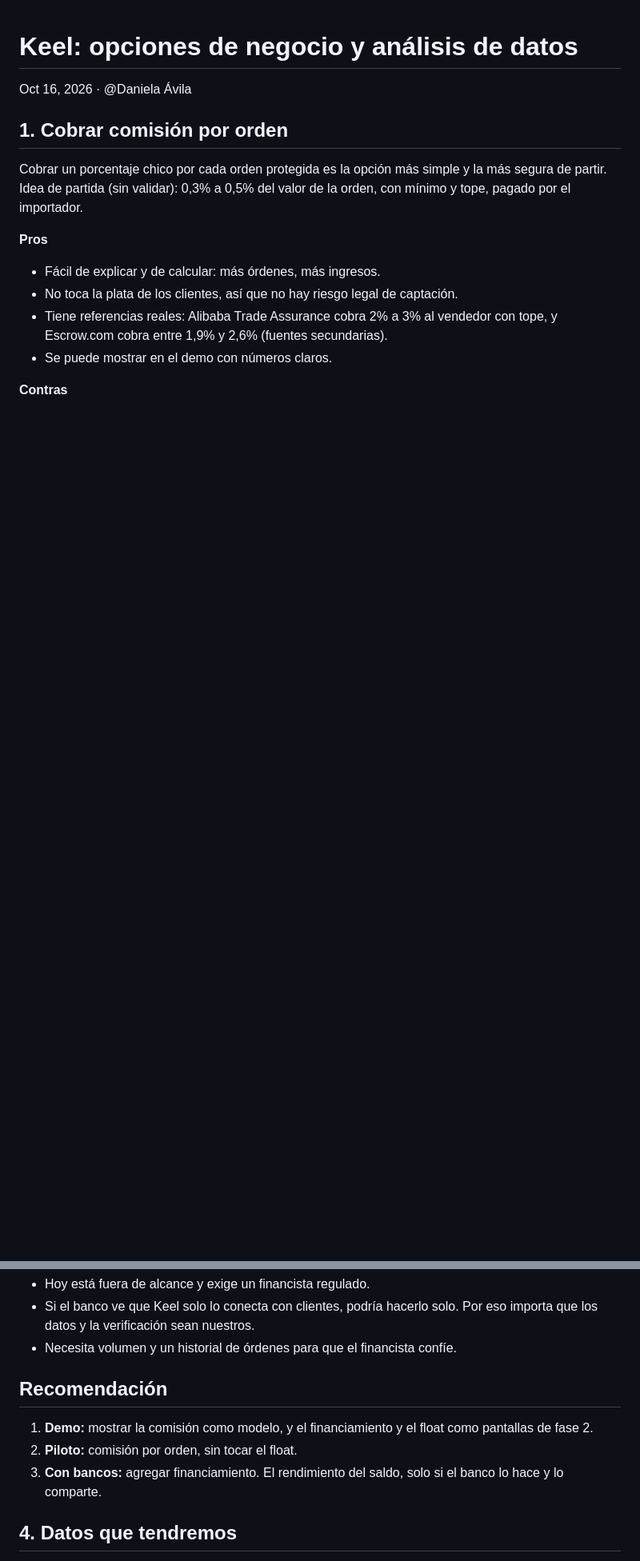
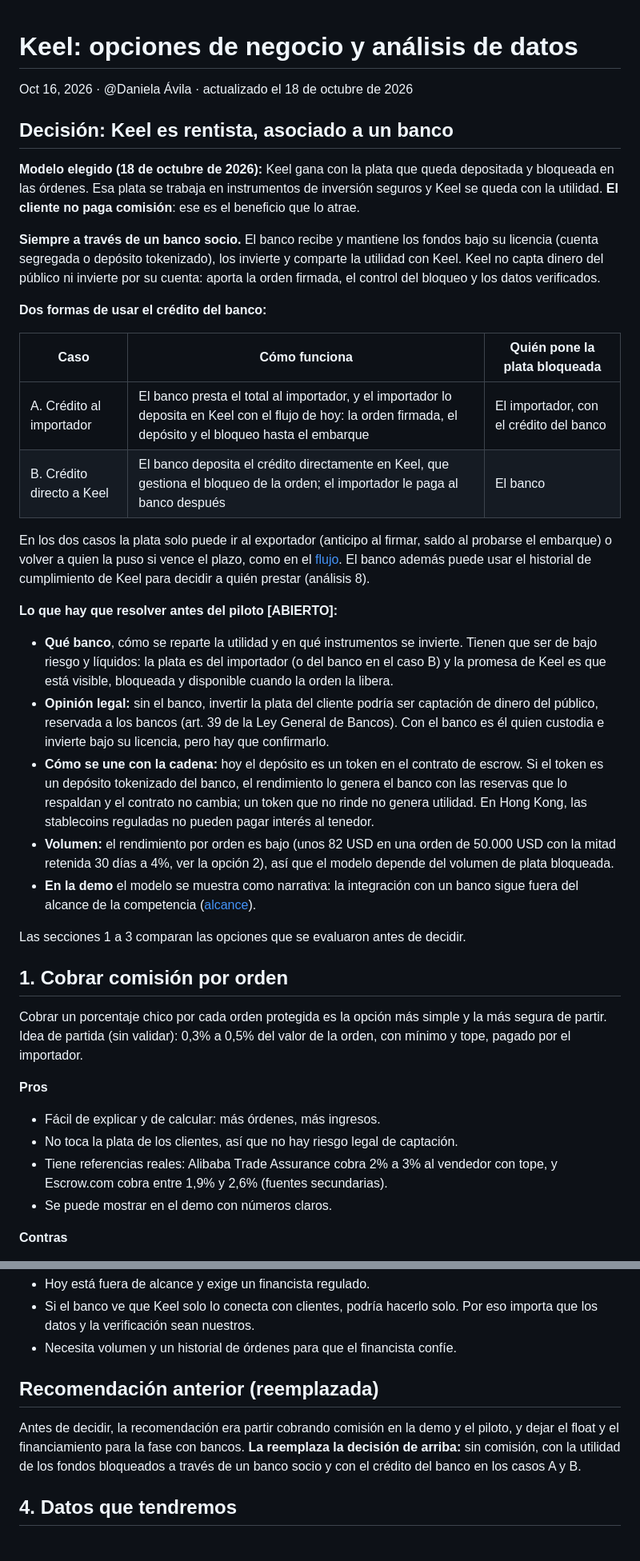
Before and after one commit to FinLinkChile/Keel, a Markdown page: docs/negocio/Keel opciones de negocio y análisis de datos.md, 2 parts joined by grey strips. Shown at 80% size. Rendered like a GitHub page; blank space fills up the shorter version.

```diff
--- a/docs/negocio/Keel opciones de negocio y análisis de datos.md
+++ b/docs/negocio/Keel opciones de negocio y análisis de datos.md
@@ -1,6 +1,31 @@
 # Keel: opciones de negocio y análisis de datos
 
-Oct 16, 2026 · @Daniela Ávila
+Oct 16, 2026 · @Daniela Ávila · actualizado el 18 de octubre de 2026
+
+## Decisión: Keel es rentista, asociado a un banco
+
+**Modelo elegido (18 de octubre de 2026):** Keel gana con la plata que queda depositada y bloqueada en las órdenes. Esa plata se trabaja en instrumentos de inversión seguros y Keel se queda con la utilidad. **El cliente no paga comisión**: ese es el beneficio que lo atrae.
+
+**Siempre a través de un banco socio.** El banco recibe y mantiene los fondos bajo su licencia (cuenta segregada o depósito tokenizado), los invierte y comparte la utilidad con Keel. Keel no capta dinero del público ni invierte por su cuenta: aporta la orden firmada, el control del bloqueo y los datos verificados.
+
+**Dos formas de usar el crédito del banco:**
+
+| Caso | Cómo funciona | Quién pone la plata bloqueada |
+| --- | --- | --- |
+| A. Crédito al importador | El banco presta el total al importador, y el importador lo deposita en Keel con el flujo de hoy: la orden firmada, el depósito y el bloqueo hasta el embarque | El importador, con el crédito del banco |
+| B. Crédito directo a Keel | El banco deposita el crédito directamente en Keel, que gestiona el bloqueo de la orden; el importador le paga al banco después | El banco |
+
+En los dos casos la plata solo puede ir al exportador (anticipo al firmar, saldo al probarse el embarque) o volver a quien la puso si vence el plazo, como en el [flujo](../flujo/flujo-clave.md). El banco además puede usar el historial de cumplimiento de Keel para decidir a quién prestar (análisis 8).
+
+**Lo que hay que resolver antes del piloto [ABIERTO]:**
+
+* **Qué banco**, cómo se reparte la utilidad y en qué instrumentos se invierte. Tienen que ser de bajo riesgo y líquidos: la plata es del importador (o del banco en el caso B) y la promesa de Keel es que está visible, bloqueada y disponible cuando la orden la libera.
+* **Opinión legal:** sin el banco, invertir la plata del cliente podría ser captación de dinero del público, reservada a los bancos (art. 39 de la Ley General de Bancos). Con el banco es él quien custodia e invierte bajo su licencia, pero hay que confirmarlo.
+* **Cómo se une con la cadena:** hoy el depósito es un token en el contrato de escrow. Si el token es un depósito tokenizado del banco, el rendimiento lo genera el banco con las reservas que lo respaldan y el contrato no cambia; un token que no rinde no genera utilidad. En Hong Kong, las stablecoins reguladas no pueden pagar interés al tenedor.
+* **Volumen:** el rendimiento por orden es bajo (unos 82 USD en una orden de 50.000 USD con la mitad retenida 30 días a 4%, ver la opción 2), así que el modelo depende del volumen de plata bloqueada.
+* **En la demo** el modelo se muestra como narrativa: la integración con un banco sigue fuera del alcance de la competencia ([alcance](../flujo/alcance.md)).
+
+Las secciones 1 a 3 comparan las opciones que se evaluaron antes de decidir.
 
 ## 1. Cobrar comisión por orden
 
@@ -57,11 +82,9 @@ Es lo que gana el banco con la carta de crédito: prestar, no invertir la plata
 - Si el banco ve que Keel solo lo conecta con clientes, podría hacerlo solo. Por eso importa que los datos y la verificación sean nuestros.
 - Necesita volumen y un historial de órdenes para que el financista confíe.
 
-## Recomendación
+## Recomendación anterior (reemplazada)
 
-1. **Demo:** mostrar la comisión como modelo, y el financiamiento y el float como pantallas de fase 2.
-2. **Piloto:** comisión por orden, sin tocar el float.
-3. **Con bancos:** agregar financiamiento. El rendimiento del saldo, solo si el banco lo hace y lo comparte.
+Antes de decidir, la recomendación era partir cobrando comisión en la demo y el piloto, y dejar el float y el financiamiento para la fase con bancos. **La reemplaza la decisión de arriba:** sin comisión, con la utilidad de los fondos bloqueados a través de un banco socio y con el crédito del banco en los casos A y B.
 
 ## 4. Datos que tendremos
 
```
Also changed, not shown: other parts of docs/negocio/Keel opciones de negocio y análisis de datos.md (+17 -13 lines), docs/log.md (+4 -0 lines).
